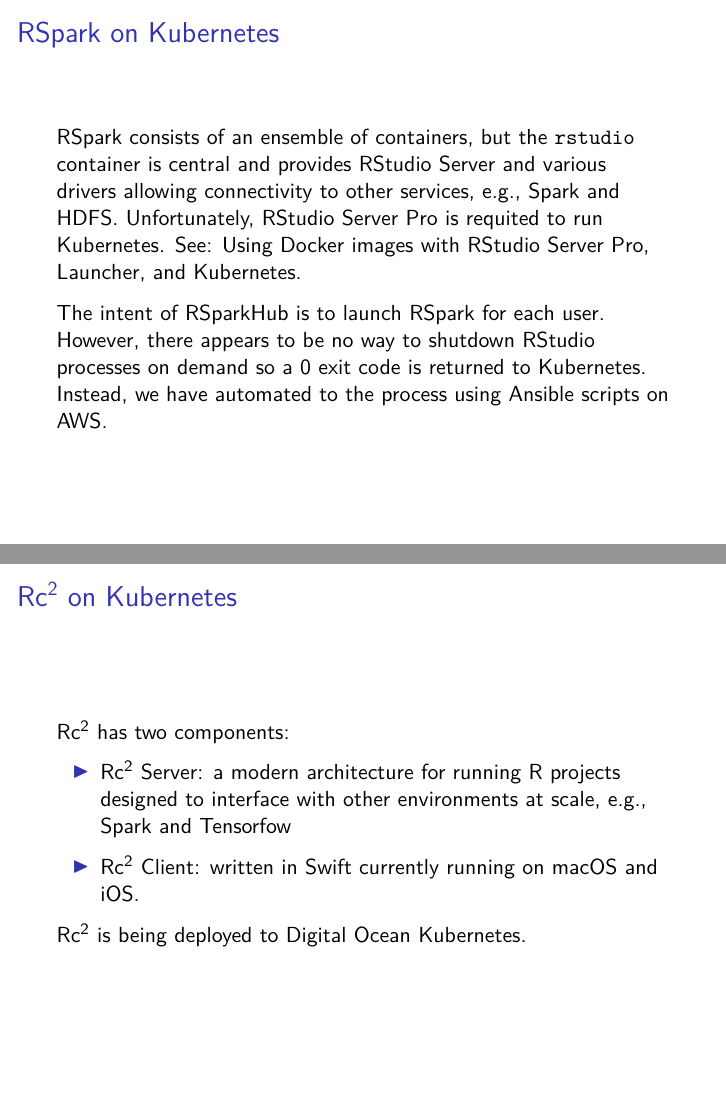
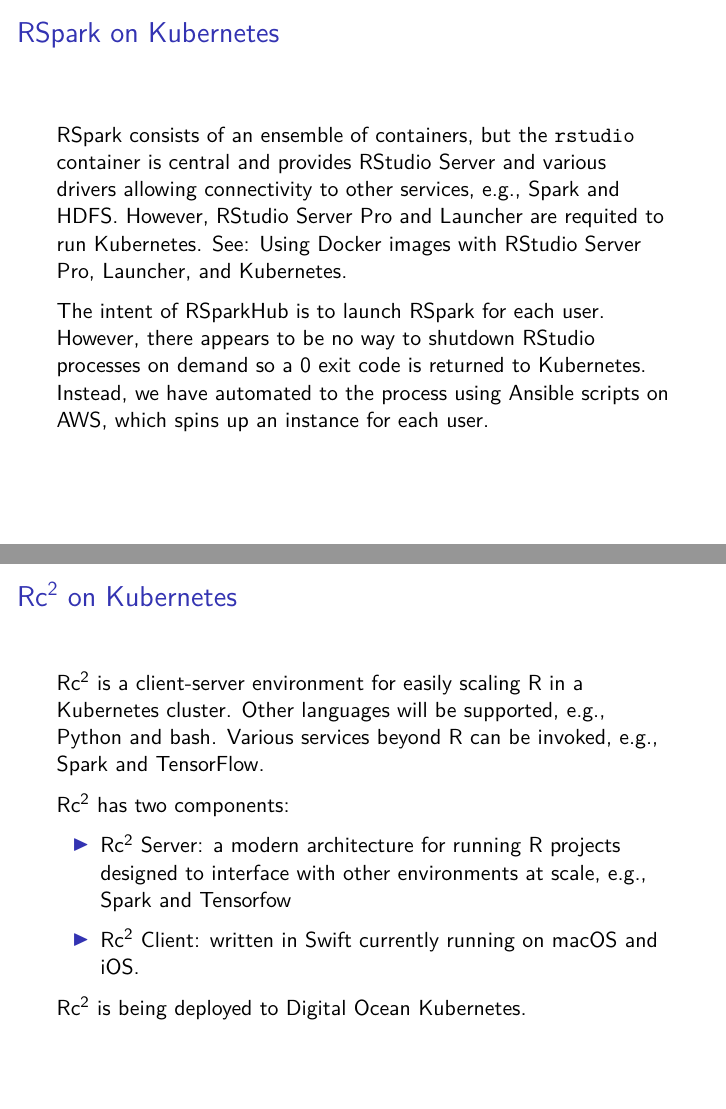
Before and after one commit to jharner/SDSS2019docker-k8s, an R Markdown document (docker-k8s.Rmd): pages 17 and 18 of 20, joined at a grey line. The pictures show the output file docker-k8s.pdf that the author committed with the source.

Commit message:
changes to Rc2

```diff
--- a/docker-k8s.Rmd
+++ b/docker-k8s.Rmd
@@ -212,11 +212,13 @@
 
 ## RSpark on Kubernetes
 
-RSpark consists of an ensemble of containers, but the \texttt{rstudio} container is central and provides RStudio Server and various drivers allowing connectivity to other services, e.g., Spark and HDFS. Unfortunately, RStudio Server Pro is requited to run Kubernetes. See: [Using Docker images with RStudio Server Pro, Launcher, and Kubernetes](https://support.rstudio.com/hc/en-us/articles/360019253393-Using-Docker-images-with-RStudio-Server-Pro-Launcher-and-Kubernetes).
+RSpark consists of an ensemble of containers, but the \texttt{rstudio} container is central and provides RStudio Server and various drivers allowing connectivity to other services, e.g., Spark and HDFS. However, RStudio Server Pro and Launcher are requited to run Kubernetes. See: [Using Docker images with RStudio Server Pro, Launcher, and Kubernetes](https://support.rstudio.com/hc/en-us/articles/360019253393-Using-Docker-images-with-RStudio-Server-Pro-Launcher-and-Kubernetes).
 
-The intent of RSparkHub is to launch RSpark for each user. However, there appears to be no way to shutdown RStudio processes on demand so a 0 exit code is returned to Kubernetes. Instead, we have automated to the process using Ansible scripts on AWS.
+The intent of RSparkHub is to launch RSpark for each user. However, there appears to be no way to shutdown RStudio processes on demand so a 0 exit code is returned to Kubernetes. Instead, we have automated to the process using Ansible scripts on AWS, which spins up an instance for each user.
 
 ## Rc$^2$ on Kubernetes
+
+Rc$^2$ is a client-server environment for easily scaling R in a Kubernetes cluster. Other languages will be supported, e.g., Python and bash. Various services beyond R can be invoked, e.g., Spark and TensorFlow.
 
 Rc$^2$ has two components:
 
```
Also changed, not shown: docker-k8s.pdf.
